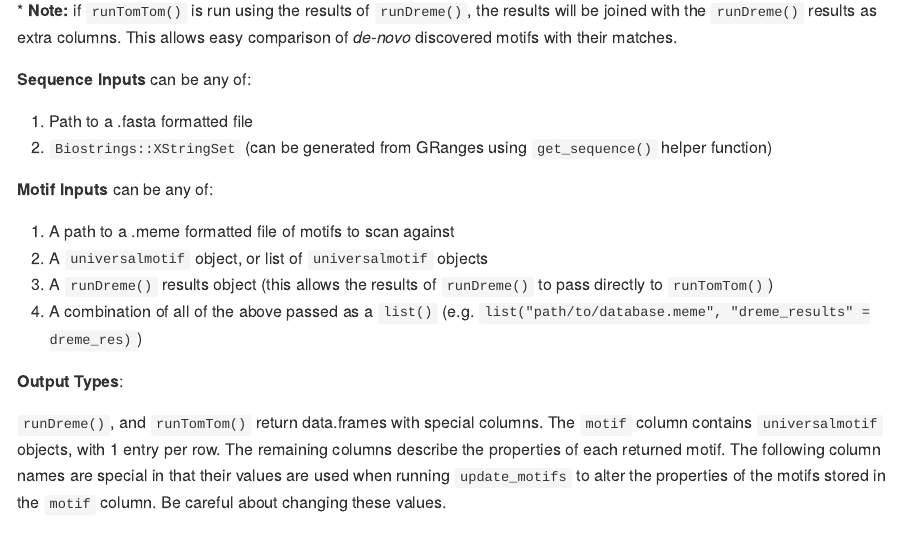
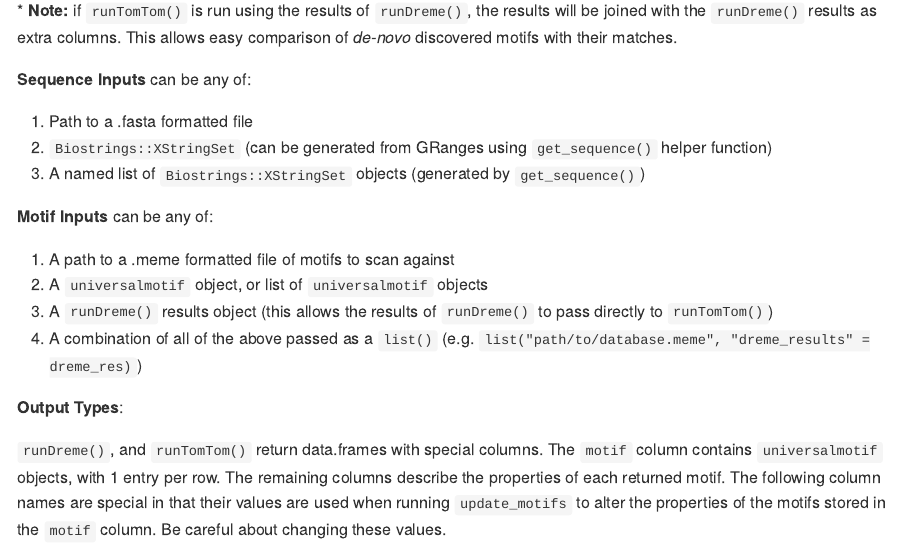
Before and after one commit to snystrom/memes, an R Markdown document (README.Rmd): the page in a window 1100 px wide, from 1740 px down. The pictures show the output file README.md that the author committed with the source, drawn offline in the style of GitHub; long lines of code are wrapped; badge pictures from the web are left out.

Commit message:
updating README and small pkgdown doc edit
Former-commit-id: d3b6de94d06e277167e136db421581d466815ee4

```diff
--- a/README.Rmd
+++ b/README.Rmd
@@ -90,6 +90,7 @@ comparison of *de-novo* discovered motifs with their matches.
 
 1. Path to a .fasta formatted file
 2. `Biostrings::XStringSet` (can be generated from GRanges using `get_sequence()` helper function)
+3. A named list of `Biostrings::XStringSet` objects (generated by `get_sequence()`)
 
 **Motif Inputs** can be any of:
 
--- a/_pkgdown.yml
+++ b/_pkgdown.yml
@@ -30,7 +30,6 @@ reference:
   - as_universalmotif_dataframe
   - as_universalmotif
   - update_motifs
-  - mutate_motif
 
 - title: Data Helpers
   contents:
```
Also changed, not shown: README.md.
